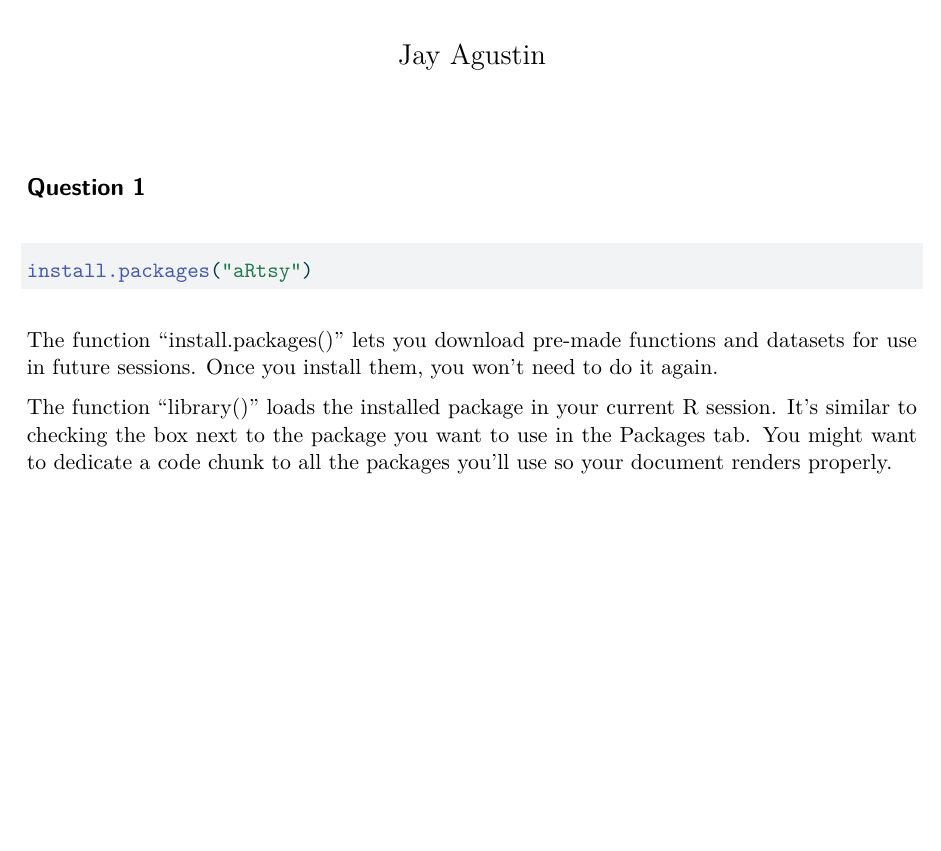
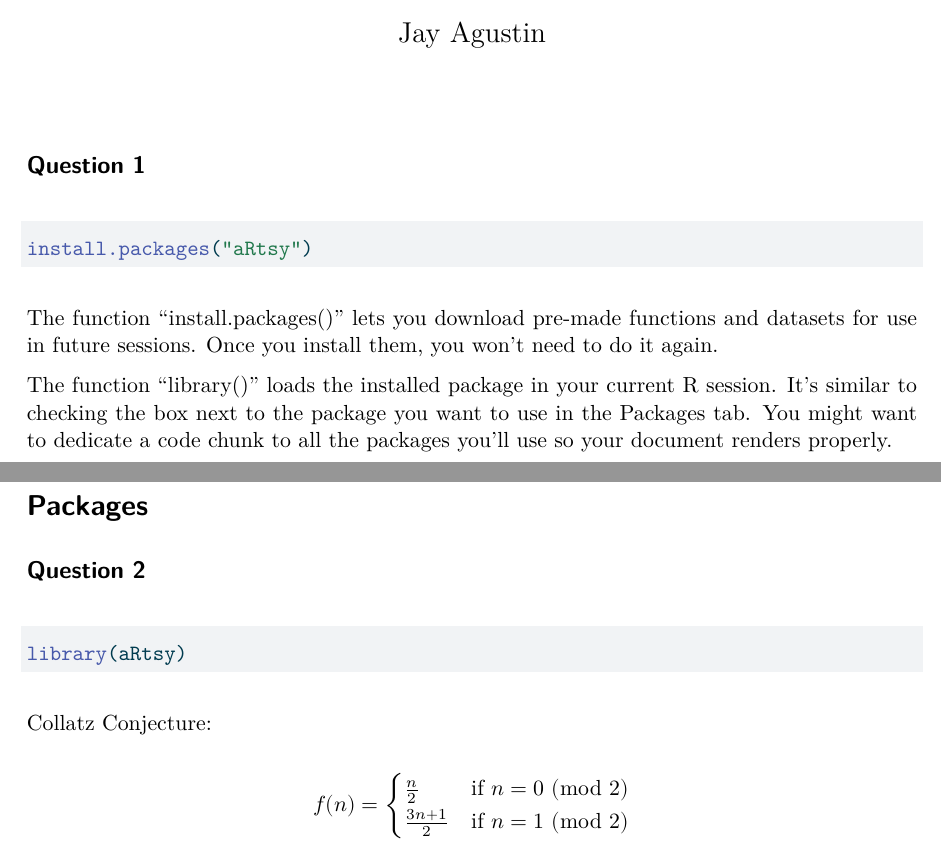
Before and after one commit to jay-agustin/homework-2, a Quarto document (homework-2.qmd): part of the page before the commit and two parts of pages 1 and 2 of 2 after it, the two joined at a grey line, cut so that both start at the same text, the shorter picture padded with empty space. The pictures show the output file homework-2.pdf that the author committed with the source.

Commit message:
added Collatz conjecture equation

````diff
--- a/homework-2.qmd
+++ b/homework-2.qmd
@@ -19,3 +19,20 @@ install.packages("aRtsy")
 The function “install.packages()” lets you download pre-made functions and datasets for use in future sessions. Once you install them, you won’t need to do it again.
 
 The function “library()” loads the installed package in your current R session. It’s similar to checking the box next to the package you want to use in the Packages tab. You might want to dedicate a code chunk to all the packages you'll use so your document renders properly.
+
+\newpage
+
+# Packages
+
+## Question 2
+
+```{r}
+library(aRtsy)
+```
+
+Collatz Conjecture:
+
+$$f(n) = \begin{cases}
+      \frac{n}{2} & \text{if } n = 0 \ (\text{mod}\ 2) \\
+      \frac{3n + 1}{2} & \text{if } n = 1 \ (\text{mod}\ 2)
+   \end{cases}$$
````
Also changed, not shown: homework-2.pdf.
